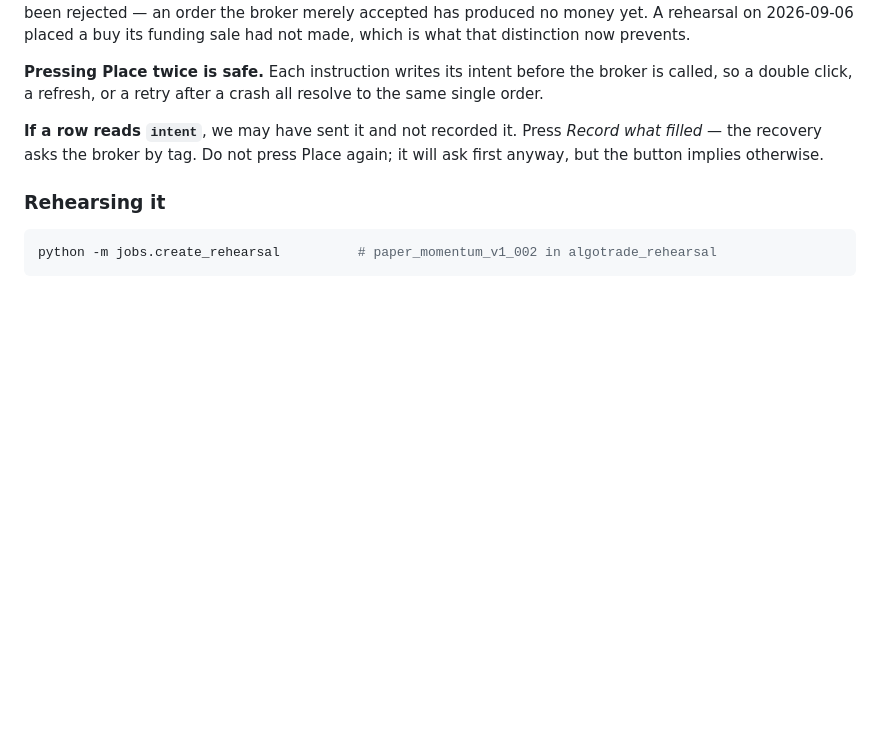
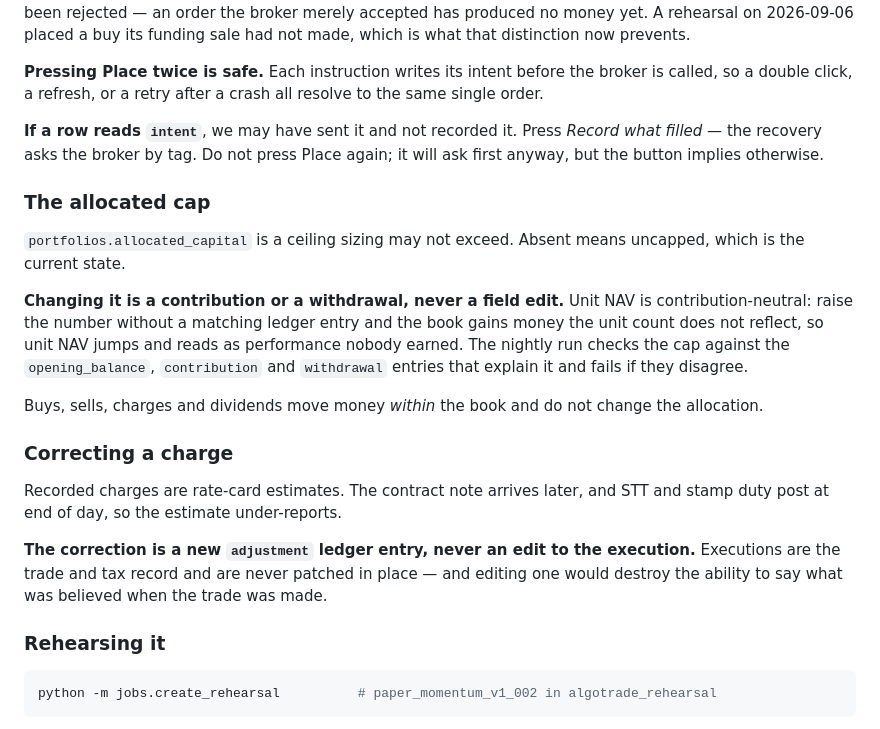
Before and after one commit to akashdnb/algotrade, a Markdown page: docs/operations/runbook.md, the part around the change. Drawn GitHub-style; blank space fills up the shorter version.

Commit message:
docs: record steps 5 and 6
The spec's status and sequencing, and two runbook sections: what changing the
allocated cap requires (a ledger entry, not a field edit, and why unit NAV
makes that non-negotiable), and that a charge correction is an adjustment
rather than an edit to an execution.

Co-Authored-By: Claude Opus 5 <noreply@anthropic.com>
Claude-Session: https://claude.ai/code/session_01WRnzju5bHsPNeBrUrmbvXi

````diff
--- a/docs/operations/runbook.md
+++ b/docs/operations/runbook.md
@@ -284,6 +284,31 @@ resolve to the same single order.
 *Record what filled* — the recovery asks the broker by tag. Do not press Place
 again; it will ask first anyway, but the button implies otherwise.
 
+### The allocated cap
+
+`portfolios.allocated_capital` is a ceiling sizing may not exceed. Absent means
+uncapped, which is the current state.
+
+**Changing it is a contribution or a withdrawal, never a field edit.** Unit NAV
+is contribution-neutral: raise the number without a matching ledger entry and
+the book gains money the unit count does not reflect, so unit NAV jumps and
+reads as performance nobody earned. The nightly run checks the cap against the
+`opening_balance`, `contribution` and `withdrawal` entries that explain it and
+fails if they disagree.
+
+Buys, sells, charges and dividends move money *within* the book and do not
+change the allocation.
+
+### Correcting a charge
+
+Recorded charges are rate-card estimates. The contract note arrives later, and
+STT and stamp duty post at end of day, so the estimate under-reports.
+
+**The correction is a new `adjustment` ledger entry, never an edit to the
+execution.** Executions are the trade and tax record and are never patched in
+place — and editing one would destroy the ability to say what was believed
+when the trade was made.
+
 ### Rehearsing it
 
 ```bash
````
Also changed, not shown: 1 other file.
